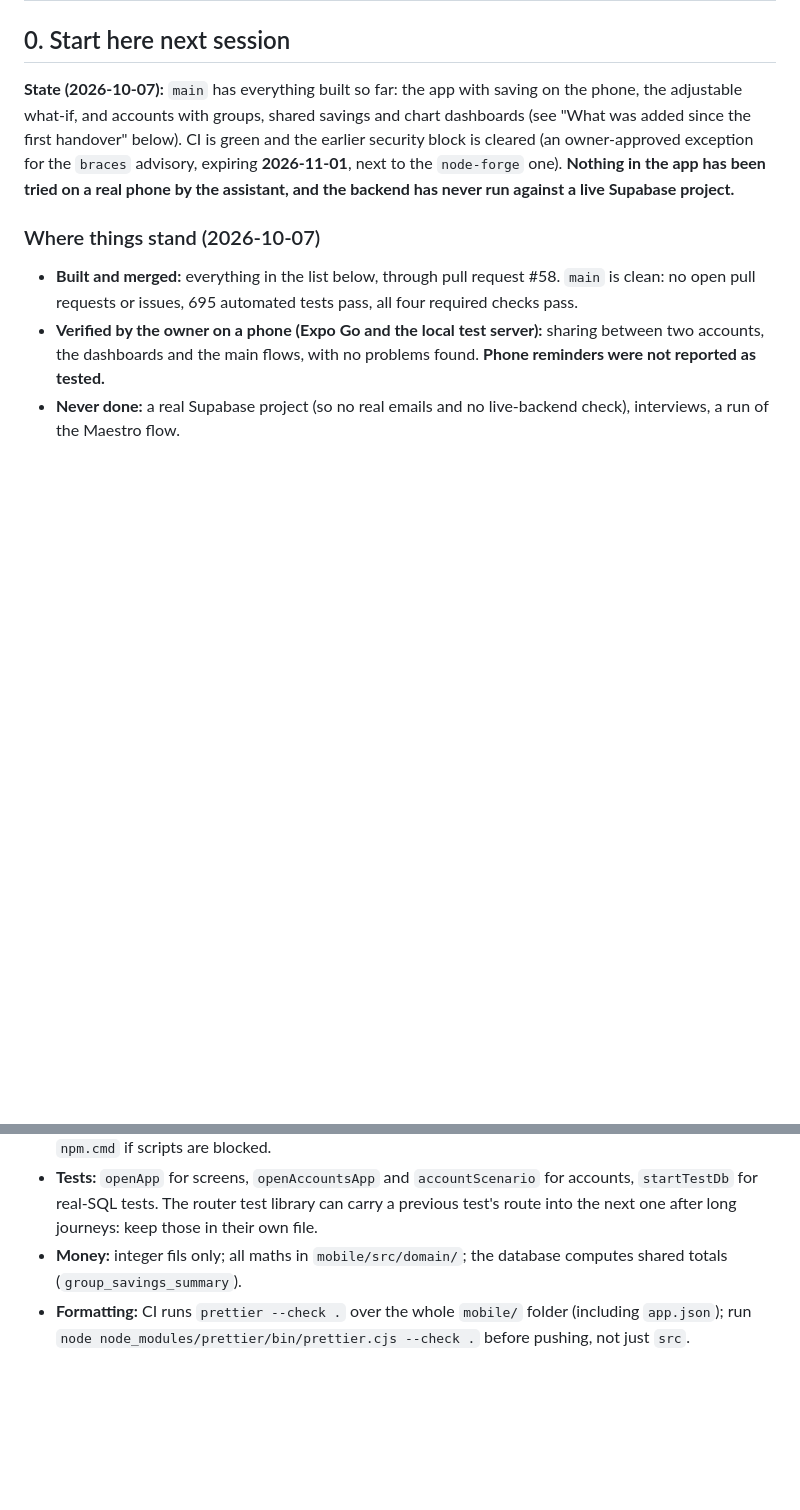
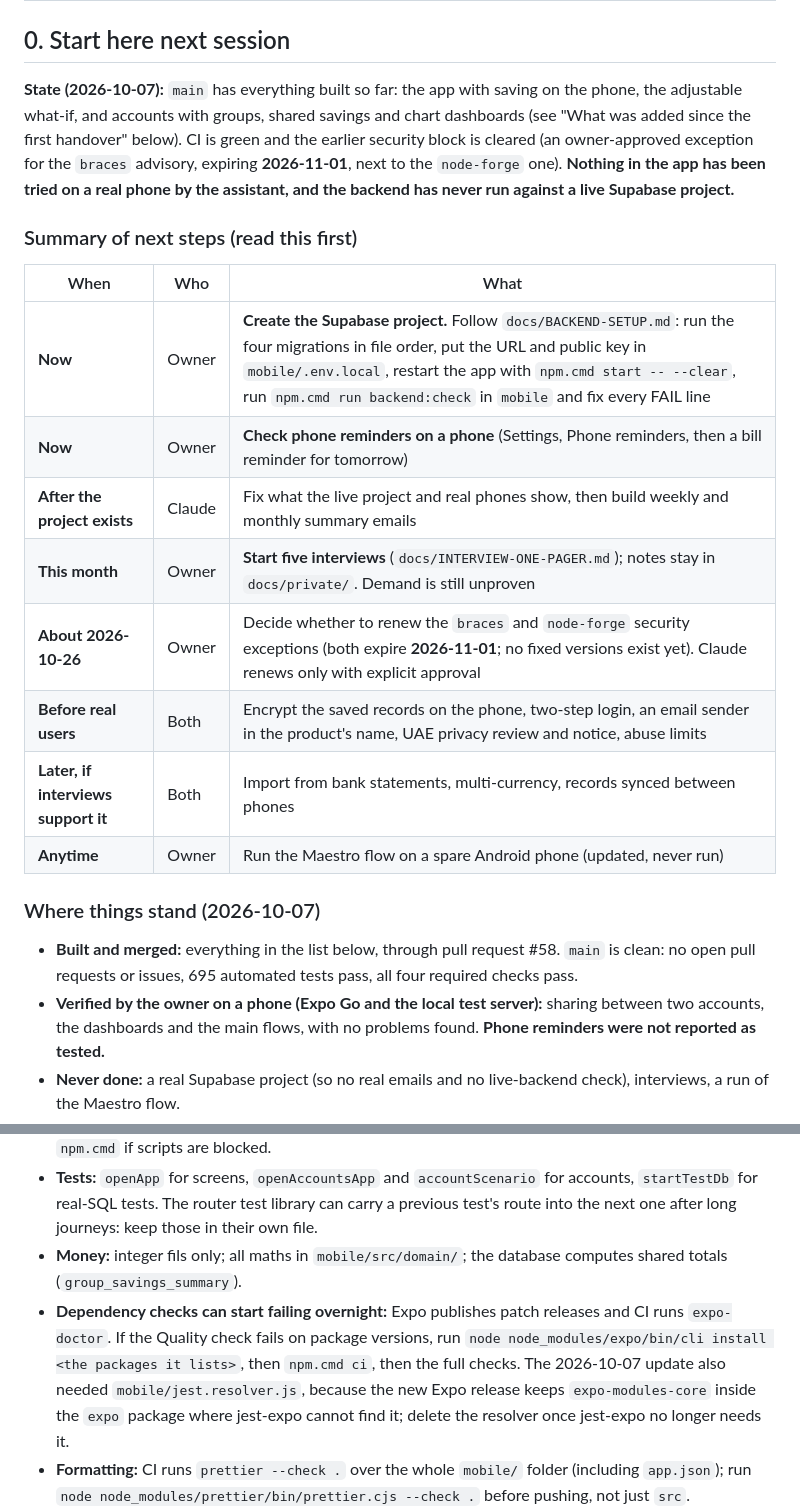
Before and after one commit to ahmadal7aj-hub/cashflow-planner, a Markdown page: docs/HANDOVER.md, 2 parts joined by grey strips. Drawn GitHub-style; blank space fills up the shorter version.

Commit message:
Handover: summary table of next steps and a note on Expo patch updates (#60)
Claude-Session: https://claude.ai/code/session_016cmNhMiYdw3cYcCxH9BHn4

Co-authored-by: Claude Sonnet 5.5 <noreply@anthropic.com>

```diff
--- a/docs/HANDOVER.md
+++ b/docs/HANDOVER.md
@@ -17,6 +17,19 @@ accounts with groups, shared savings and chart dashboards (see "What was added s
 (an owner-approved exception for the `braces` advisory, expiring **2026-11-01**, next to the `node-forge` one).
 **Nothing in the app has been tried on a real phone by the assistant, and the backend has never run against a live
 Supabase project.**
+
+### Summary of next steps (read this first)
+
+| When                                | Who    | What                                                                                                                                                                                                                                                                            |
+| ----------------------------------- | ------ | ------------------------------------------------------------------------------------------------------------------------------------------------------------------------------------------------------------------------------------------------------------------------------- |
+| **Now**                             | Owner  | **Create the Supabase project.** Follow `docs/BACKEND-SETUP.md`: run the four migrations in file order, put the URL and public key in `mobile/.env.local`, restart the app with `npm.cmd start -- --clear`, run `npm.cmd run backend:check` in `mobile` and fix every FAIL line |
+| **Now**                             | Owner  | **Check phone reminders on a phone** (Settings, Phone reminders, then a bill reminder for tomorrow)                                                                                                                                                                             |
+| **After the project exists**        | Claude | Fix what the live project and real phones show, then build weekly and monthly summary emails                                                                                                                                                                                    |
+| **This month**                      | Owner  | **Start five interviews** (`docs/INTERVIEW-ONE-PAGER.md`); notes stay in `docs/private/`. Demand is still unproven                                                                                                                                                              |
+| **About 2026-10-26**                | Owner  | Decide whether to renew the `braces` and `node-forge` security exceptions (both expire **2026-11-01**; no fixed versions exist yet). Claude renews only with explicit approval                                                                                                  |
+| **Before real users**               | Both   | Encrypt the saved records on the phone, two-step login, an email sender in the product's name, UAE privacy review and notice, abuse limits                                                                                                                                      |
+| **Later, if interviews support it** | Both   | Import from bank statements, multi-currency, records synced between phones                                                                                                                                                                                                      |
+| **Anytime**                         | Owner  | Run the Maestro flow on a spare Android phone (updated, never run)                                                                                                                                                                                                              |
 
 ### Where things stand (2026-10-07)
 
@@ -108,6 +121,7 @@ Supabase project.**
 - **Tests:** `openApp` for screens, `openAccountsApp` and `accountScenario` for accounts, `startTestDb` for real-SQL tests.
   The router test library can carry a previous test's route into the next one after long journeys: keep those in their own file.
 - **Money:** integer fils only; all maths in `mobile/src/domain/`; the database computes shared totals (`group_savings_summary`).
+- **Dependency checks can start failing overnight:** Expo publishes patch releases and CI runs `expo-doctor`. If the Quality check fails on package versions, run `node node_modules/expo/bin/cli install <the packages it lists>`, then `npm.cmd ci`, then the full checks. The 2026-10-07 update also needed `mobile/jest.resolver.js`, because the new Expo release keeps `expo-modules-core` inside the `expo` package where jest-expo cannot find it; delete the resolver once jest-expo no longer needs it.
 - **Formatting:** CI runs `prettier --check .` over the whole `mobile/` folder (including `app.json`); run `node node_modules/prettier/bin/prettier.cjs --check .` before pushing, not just `src`.
 - **Test tips:** after a sign-in the app returns to the welcome page on a timer, so tests call `settle(db)` before navigating; `toHaveTextContent("text")` matches the whole text, use a regex for part of it.
 - **Checkpoints and rollback:** `docs/ROLLBACK.md` (tags `checkpoint/pre-restructure-2026-10-03`, `checkpoint/pre-accounts-2026-10-03`, `checkpoint/pre-profile-fields-2026-10-03`, `checkpoint/pre-delete-account-2026-10-03`).
```
Also changed, not shown: CHANGELOG.md (+1 -0 lines).
